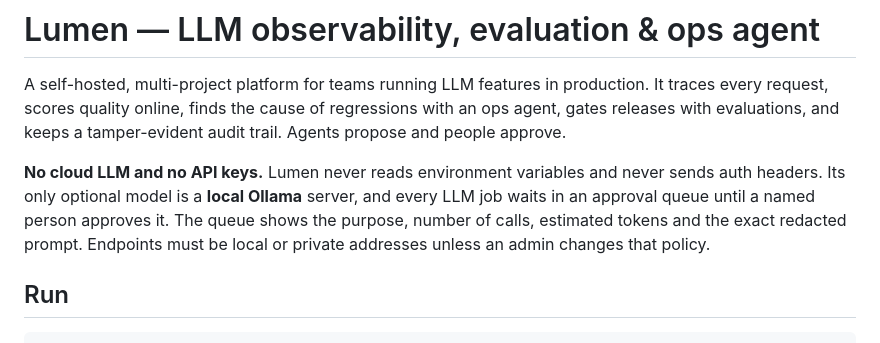
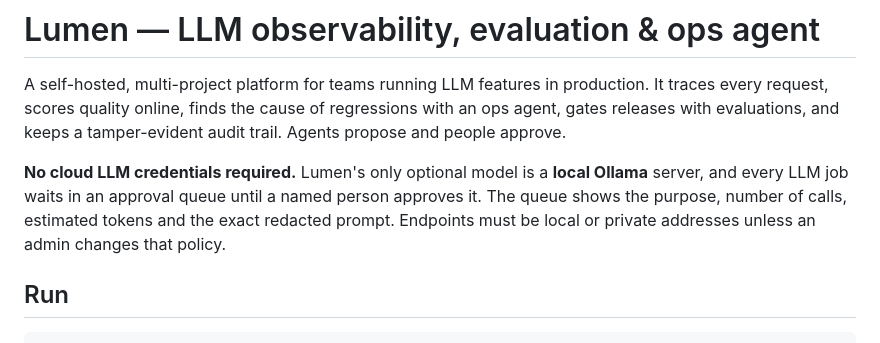
Before and after one commit to rushi-12320/lumen, a Markdown page: README.md, the part around the change. Rendered like a GitHub page.

Commit message:
Clarify local model credential requirements
Co-authored-by: Copilot <223556219+Copilot@users.noreply.github.com>

```diff
--- a/README.md
+++ b/README.md
@@ -4,10 +4,10 @@ A self-hosted, multi-project platform for teams running LLM features in producti
 request, scores quality online, finds the cause of regressions with an ops agent, gates releases with
 evaluations, and keeps a tamper-evident audit trail. Agents propose and people approve.
 
-**No cloud LLM and no API keys.** Lumen never reads environment variables and never sends auth headers.
-Its only optional model is a **local Ollama** server, and every LLM job waits in an approval queue until a named
-person approves it. The queue shows the purpose, number of calls, estimated tokens and the exact redacted prompt.
-Endpoints must be local or private addresses unless an admin changes that policy.
+**No cloud LLM credentials required.** Lumen's only optional model is a **local Ollama** server, and every
+LLM job waits in an approval queue until a named person approves it. The queue shows the purpose, number of
+calls, estimated tokens and the exact redacted prompt. Endpoints must be local or private addresses unless
+an admin changes that policy.
 
 ## Run
 
```
